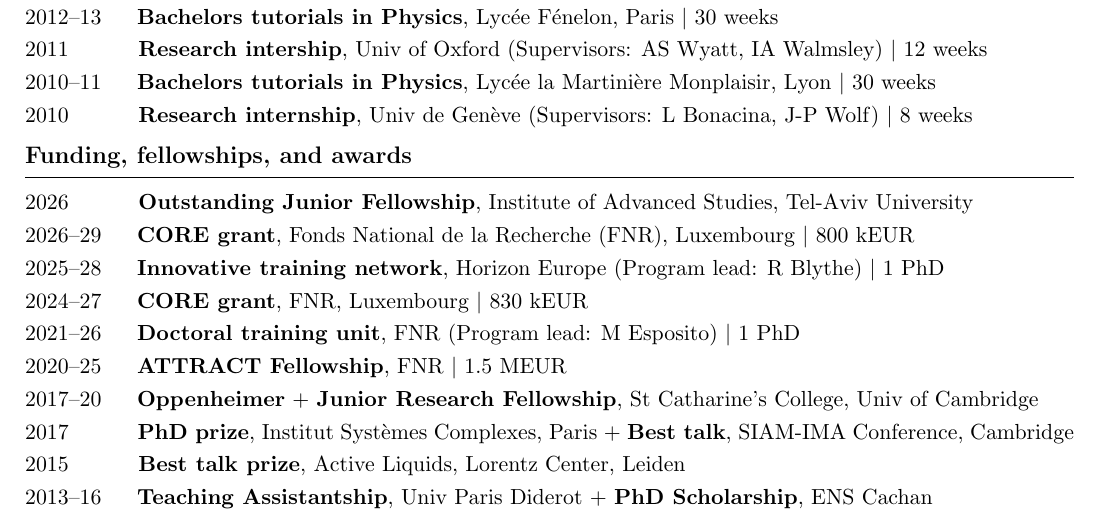
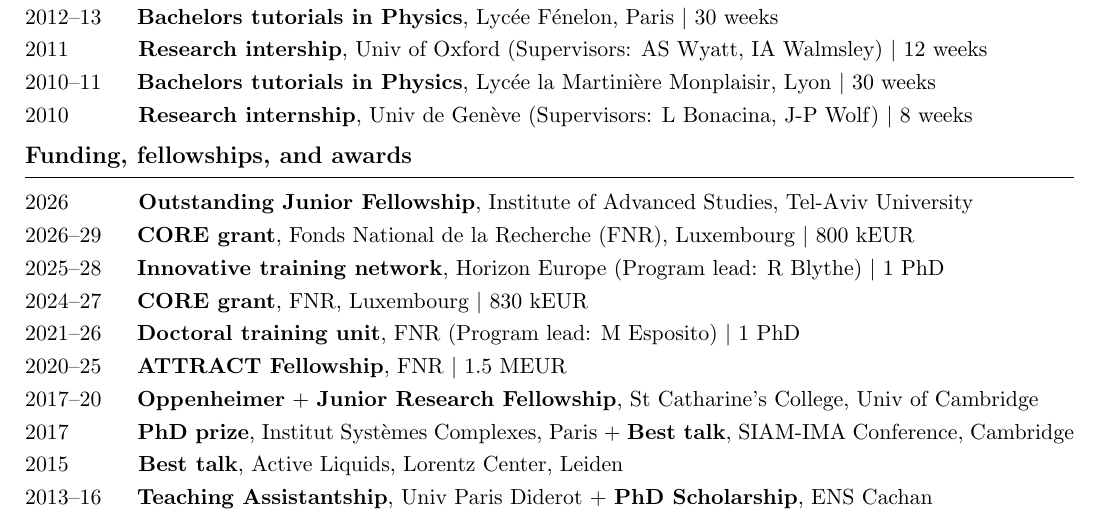
Before and after one commit to efodorphysics/efodorphysics.github.io, a LaTeX CV (CV/cv.tex): part of page 1 of 6, cut so that both start at the same text. Compiled offline with pdfLaTeX.

Commit message:
Add files via upload

```diff
--- a/CV/cv.tex
+++ b/CV/cv.tex
@@ -224,7 +224,7 @@
 
 \vskip.1cm
 \noindent
-2015 \hskip1.1cm{\bf Best talk prize}, Active Liquids, Lorentz Center, Leiden
+2015 \hskip1.1cm{\bf Best talk}, Active Liquids, Lorentz Center, Leiden
 
 \vskip.1cm
 \noindent
```
Also changed, not shown: CV/cv.pdf.
